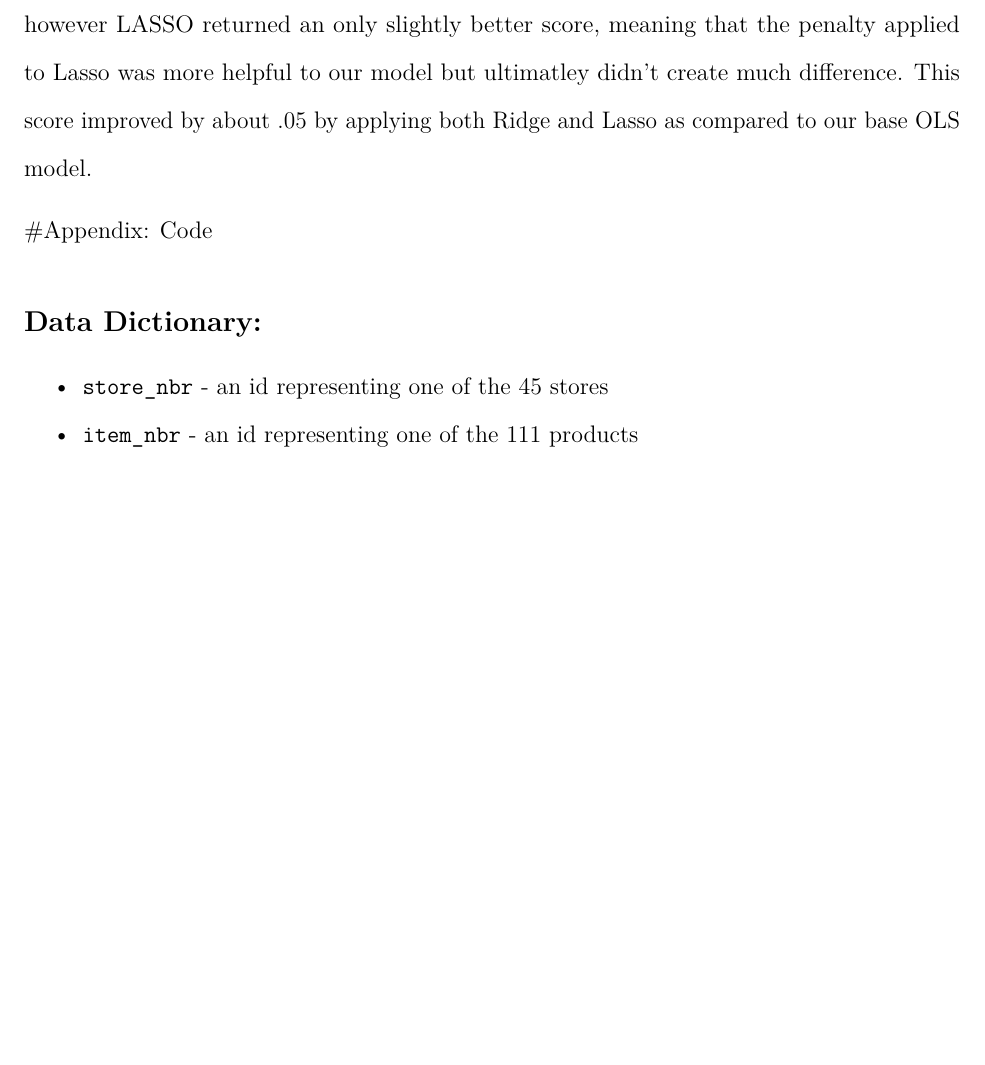
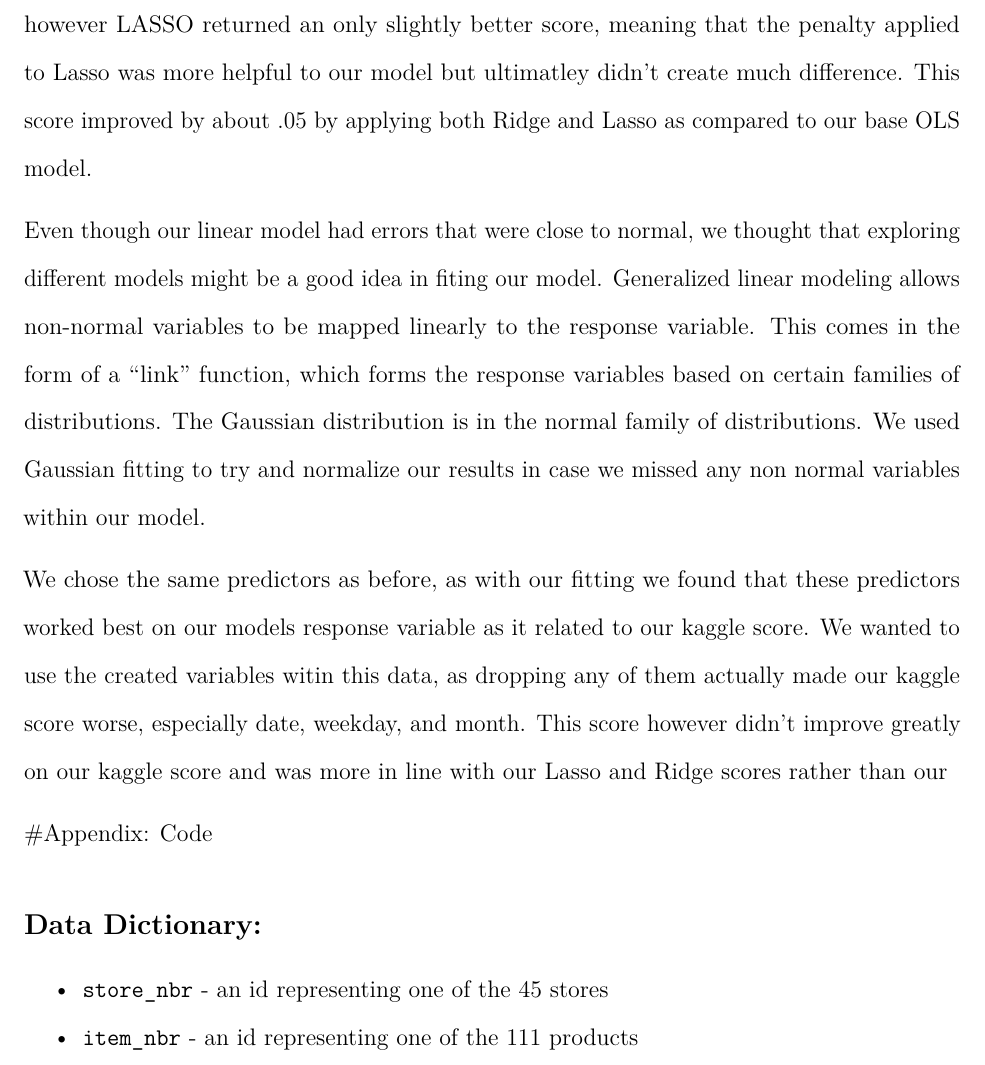
Before and after one commit to davidcounter/stat425, an R Markdown document (kappala_report.Rmd): part of page 9 of 10, cut so that both start at the same text, the shorter picture padded with empty space. Rendered offline with R 4.5, knitr and Pandoc, then LaTeX, with nearby package versions.

Commit message:
added glm write up

````diff
--- a/kappala_report.Rmd
+++ b/kappala_report.Rmd
@@ -339,6 +339,10 @@ SampleRIDGE$units <- predictions
 write.csv(x = SampleRIDGE, file =  "SampleRIDGE.csv", row.names = FALSE)
 ```
 
+
+Even though our linear model had errors that were close to normal, we thought that exploring different models might be a good idea in fiting our model. Generalized linear modeling allows non-normal variables to be mapped linearly to the response variable. This comes in the form of a "link" function, which forms the response variables based on certain families of distributions. The Gaussian distribution is in the normal family of distributions. We used Gaussian fitting to try and normalize our results in case we missed any non normal variables within our model.
+
+We chose the same predictors as before, as with our fitting we found that these predictors worked best on our models response variable as it related to our kaggle score. We wanted to use the created variables witin this data, as dropping any of them actually made our kaggle score worse, especially date, weekday, and month. This score however didn't improve greatly on our kaggle score and was more in line with our Lasso and Ridge scores rather than our
 ```{r, eval = FALSE}
 refined_data <- read.csv("refined_data.csv")
 refined_data$store_nbr <- as.factor(refined_data$store_nbr)
````
